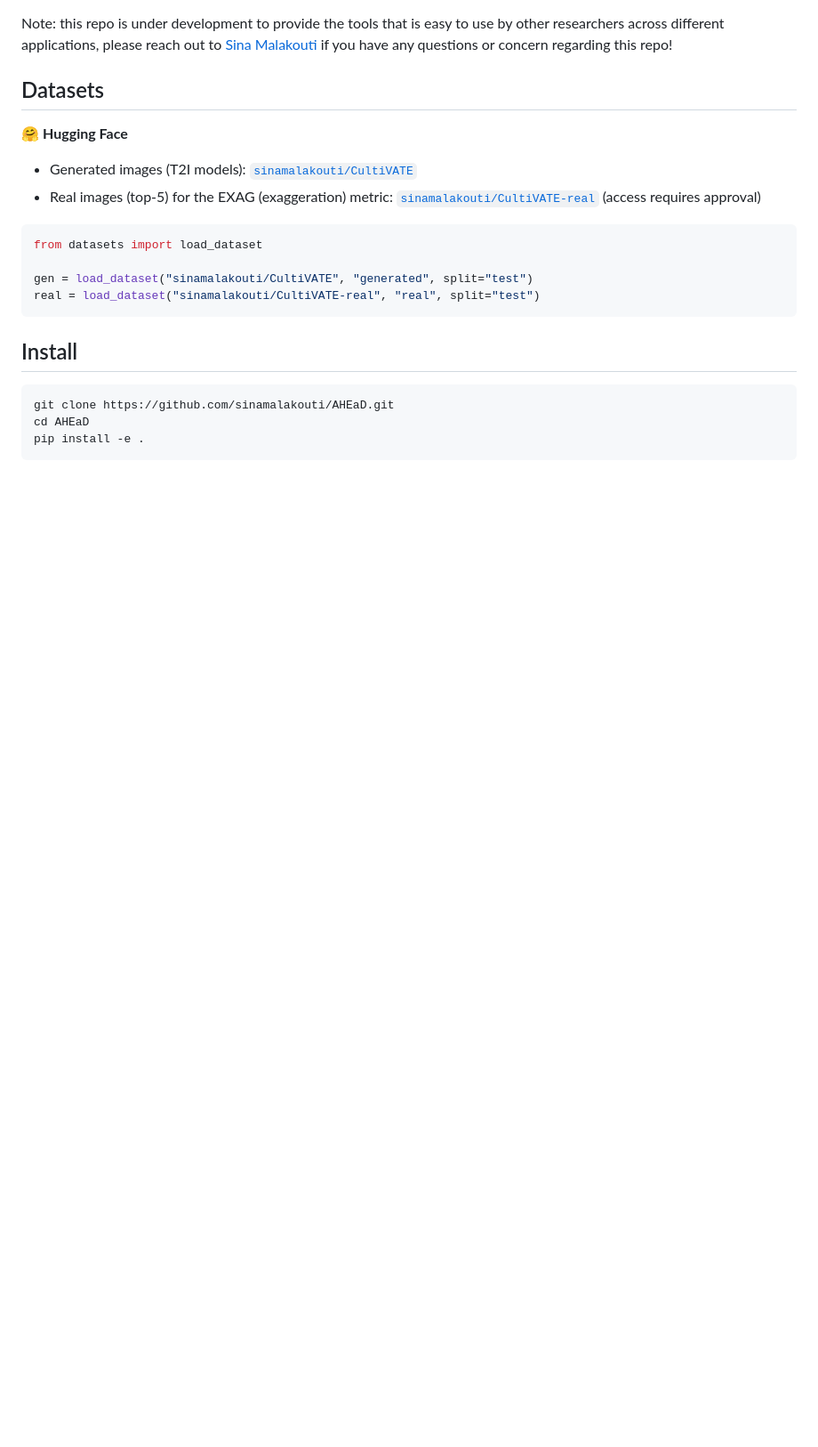
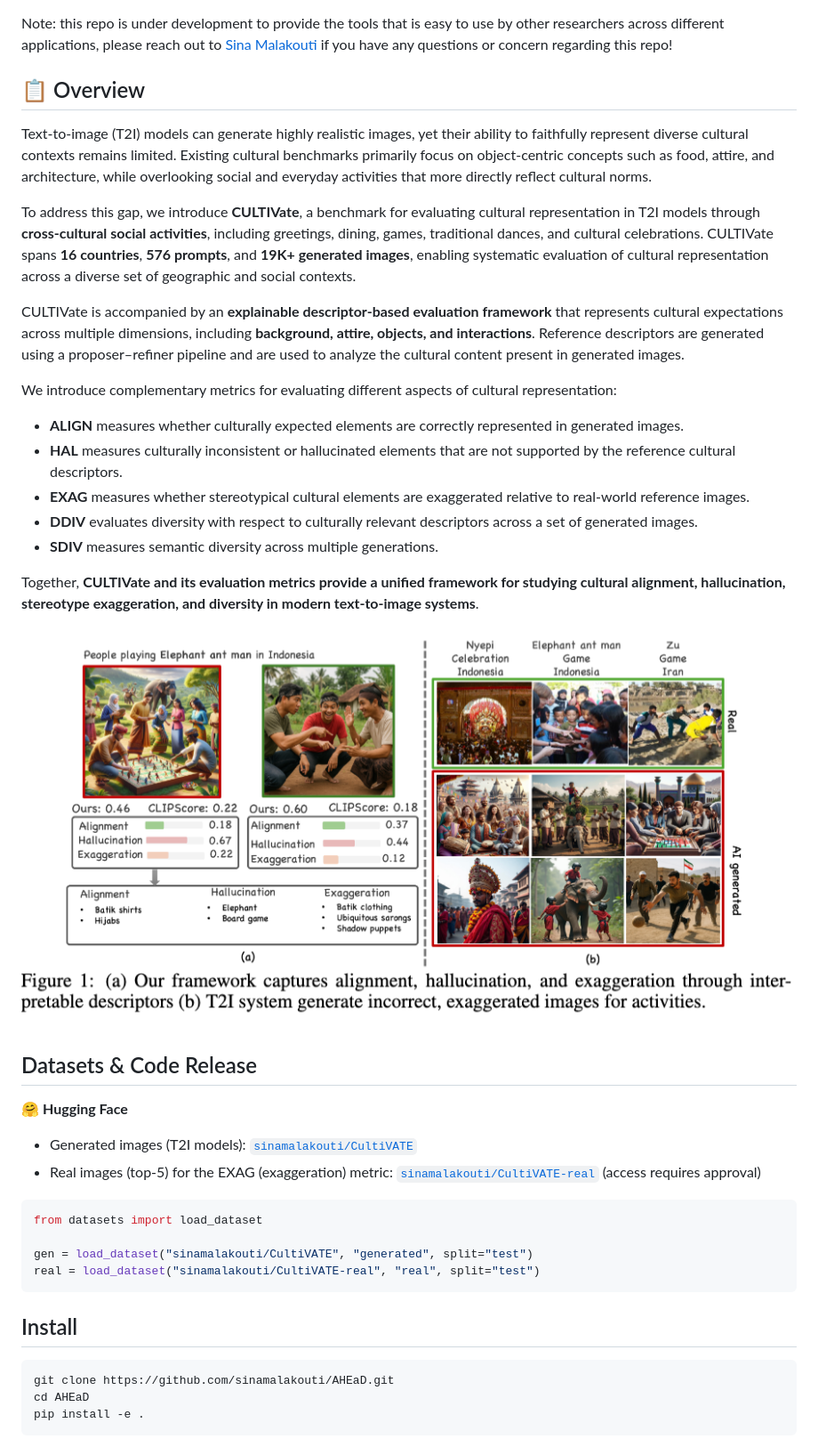
Before and after one commit to sinamalakouti/AHEaD, a Markdown page: README.md, the part around one of its changes. Shown at 89% size. Rendered like a GitHub page; blank space fills up the shorter version.

```diff
--- a/README.md
+++ b/README.md
@@ -8,7 +10,29 @@
 
 Note: this repo is under development to provide the tools that is easy to use by other researchers across different applications, please reach out to [Sina Malakouti](https://sinamalakouti.github.io/) if you have any questions or concern regarding this repo!
 
-## Datasets
+## 📋 Overview
+
+Text-to-image (T2I) models can generate highly realistic images, yet their ability to faithfully represent diverse cultural contexts remains limited. Existing cultural benchmarks primarily focus on object-centric concepts such as food, attire, and architecture, while overlooking social and everyday activities that more directly reflect cultural norms.
+
+To address this gap, we introduce **CULTIVate**, a benchmark for evaluating cultural representation in T2I models through **cross-cultural social activities**, including greetings, dining, games, traditional dances, and cultural celebrations. CULTIVate spans **16 countries**, **576 prompts**, and **19K+ generated images**, enabling systematic evaluation of cultural representation across a diverse set of geographic and social contexts.
+
+CULTIVate is accompanied by an **explainable descriptor-based evaluation framework** that represents cultural expectations across multiple dimensions, including **background, attire, objects, and interactions**. Reference descriptors are generated using a proposer–refiner pipeline and are used to analyze the cultural content present in generated images.
+
+We introduce complementary metrics for evaluating different aspects of cultural representation:
+
+- **ALIGN** measures whether culturally expected elements are correctly represented in generated images.
+- **HAL** measures culturally inconsistent or hallucinated elements that are not supported by the reference cultural descriptors.
+- **EXAG** measures whether stereotypical cultural elements are exaggerated relative to real-world reference images.
+- **DDIV** evaluates diversity with respect to culturally relevant descriptors across a set of generated images.
+- **SDIV** measures semantic diversity across multiple generations.
+
+Together, **CULTIVate and its evaluation metrics provide a unified framework for studying cultural alignment, hallucination, stereotype exaggeration, and diversity in modern text-to-image systems**.
+
+<p align="center">
+  <img src="static/images/intro.png" width="100%">
+</p>
+
+## Datasets & Code Release
 
 🤗 **Hugging Face**
 
```
Also changed, not shown: other parts of README.md (+2 -0 lines).
